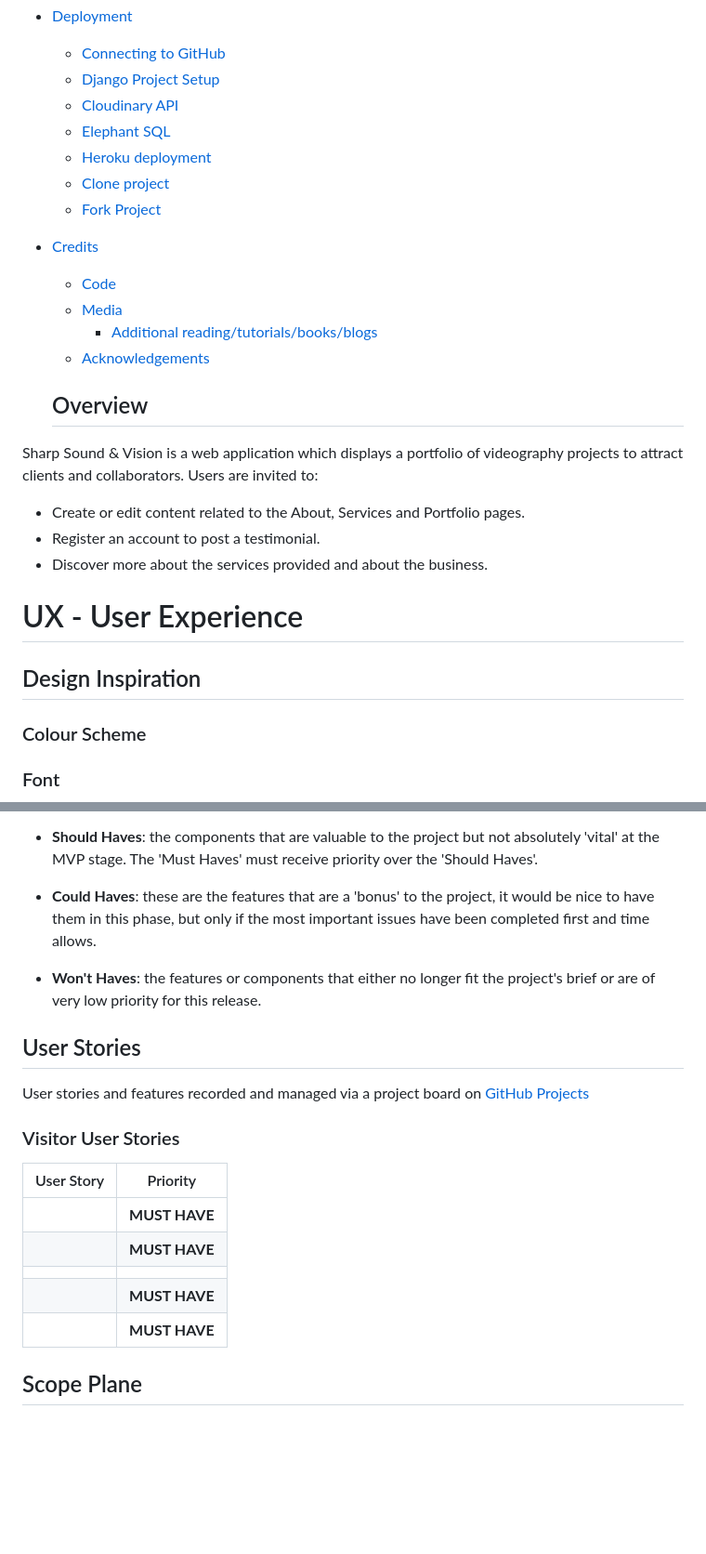
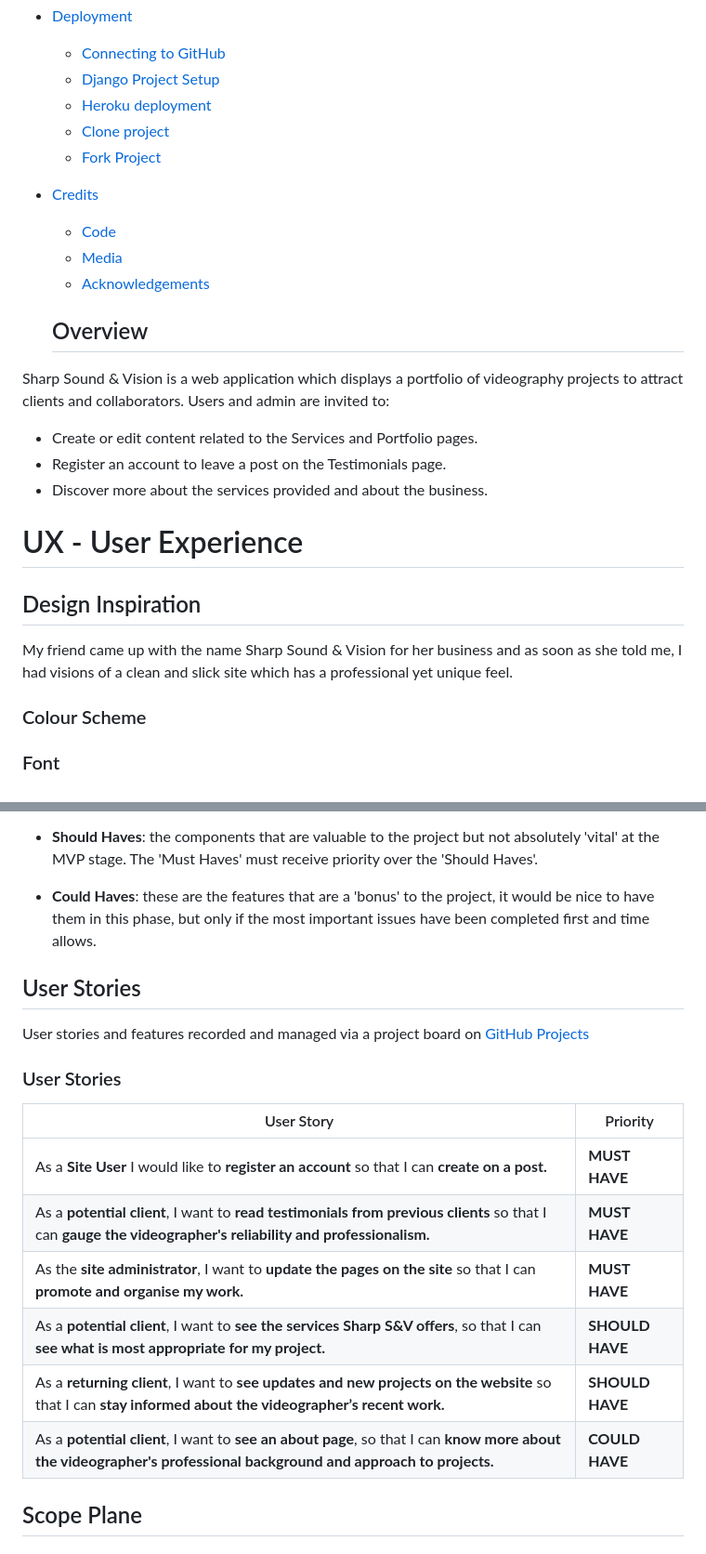
Before and after one commit to phoebeW17/sharp_sound_vision, a Markdown page: README.md, 2 parts joined by grey strips. Shown at 93% size. Drawn GitHub-style; blank space fills up the shorter version.

Commit message:
Update to ReadMe structure and User Stories

```diff
--- a/README.md
+++ b/README.md
@@ -54,28 +48,28 @@ For Admin access with relevant sign-in information:
 - [Deployment](#deployment)
   - [Connecting to GitHub](#connecting-to-github)
   - [Django Project Setup](#django-project-setup)
-  - [Cloudinary API](#cloudinary-api)
-  - [Elephant SQL](#elephant-sql)
   - [Heroku deployment](#heroku-deployment)
   - [Clone project](#clone-project)
   - [Fork Project](#fork-project)
 - [Credits](#credits)
   - [Code](#code)
   - [Media](#media)
-    - [Additional reading/tutorials/books/blogs](#additional-readingtutorialsbooksblogs)
   - [Acknowledgements](#acknowledgements)
 
   ## Overview
 
-Sharp Sound & Vision is a web application which displays a portfolio of videography projects to attract clients and collaborators. Users are invited to:
+Sharp Sound & Vision is a web application which displays a portfolio of videography projects to attract clients and collaborators. Users and admin are invited to:
 
-- Create or edit content related to the About, Services and Portfolio pages.
-- Register an account to post a testimonial.
+- Create or edit content related to the Services and Portfolio pages.
+- Register an account to leave a post on the Testimonials page.
 - Discover more about the services provided and about the business.
 
 # UX - User Experience
 
 ## Design Inspiration
+
+My friend came up with the name Sharp Sound & Vision for her business and as soon as she told me, I had visions of a clean and slick site which has a professional yet unique feel.
+
 
 ### Colour Scheme
 
@@ -97,21 +91,21 @@ I chose to follow the MoSCoW Prioritization method for SS&V, identifying and lab
 
 - **Should Haves**: the components that are valuable to the project but not absolutely 'vital' at the MVP stage. The 'Must Haves' must receive priority over the 'Should Haves'.
 - **Could Haves**: these are the features that are a 'bonus' to the project, it would be nice to have them in this phase, but only if the most important issues have been completed first and time allows.
-- **Won't Haves**: the features or components that either no longer fit the project's brief or are of very low priority for this release.
 
 ## User Stories
 
 User stories and features recorded and managed via a project board on [GitHub Projects](https://github.com/users/phoebeW17/projects/6)
 
-### Visitor User Stories
+### User Stories
 
 | User Story | Priority |
 |----------------------------------------------------------------------------------------------------------------------------|---------------|
-| | **MUST HAVE** |
-| | **MUST HAVE** |
-| |
-| | **MUST HAVE** |
-| | **MUST HAVE** |
+| As a **Site User** I would like to **register an account** so that I can **create on a post.** | **MUST HAVE** |
+| As a **potential client**, I want to **read testimonials from previous clients** so that I can **gauge the videographer's reliability and professionalism.** | **MUST HAVE** |
+| As the **site administrator**, I want to **update the pages on the site**  so that I can **promote and organise my work.** | **MUST HAVE** |
+| As a **potential client**, I want to **see the services Sharp S&V offers**, so that I can **see what is most appropriate for my project.** | **SHOULD HAVE** |
+| As a **returning client**, I want to **see updates and new projects on the website** so that I can **stay informed about the videographer’s recent work.** | **SHOULD HAVE** |
+| As a **potential client**, I want to **see an about page**, so that I can **know more about the videographer's professional background and approach to projects.**  | **COULD HAVE** |
 
 ## Scope Plane
 
```
Also changed, not shown: other parts of README.md (+52 -6 lines).
